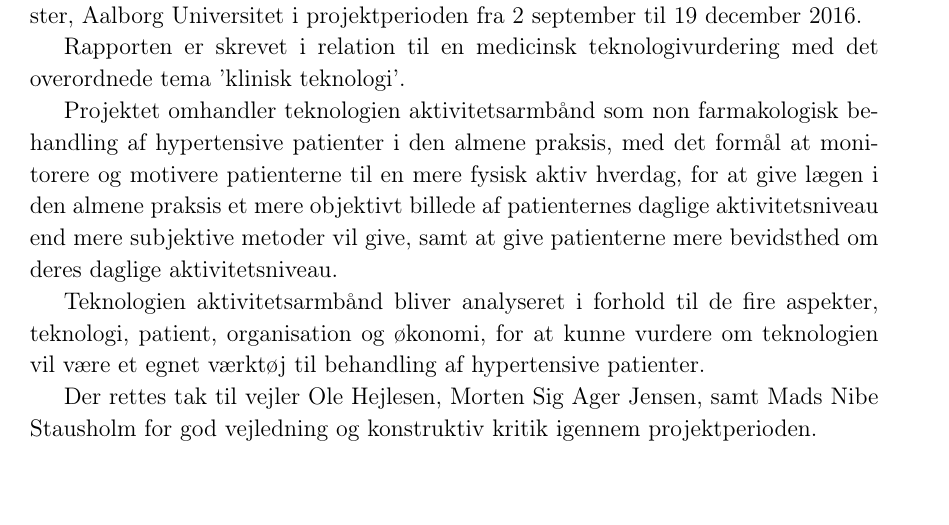
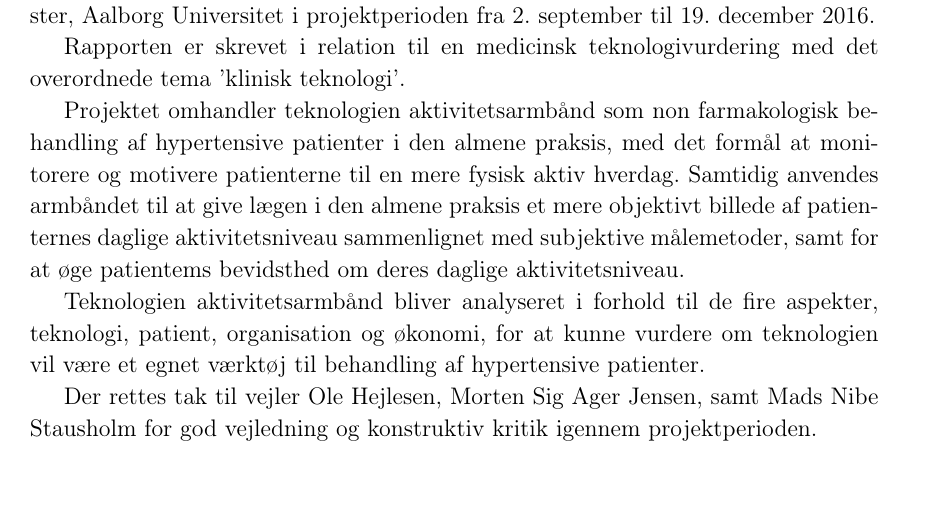
Before and after one commit to signehk/ST5, a LaTeX book (main.tex, which reads contents/xFormaliteter/forord.tex): part of page 5 of 8, cut so that both start at the same text. Compiled offline with pdfLaTeX.

Commit message:
Rettede lidt i forord

```diff
--- a/contents/xFormaliteter/forord.tex
+++ b/contents/xFormaliteter/forord.tex
@@ -1,10 +1,10 @@
 \chapter*{Forord}
 
-Denne rapport er skrevet af gruppe 5404, sundhedsteknologistuderende på 5. semester, Aalborg Universitet i projektperioden fra 2 september til 19 december 2016.
+Denne rapport er skrevet af gruppe 5404, sundhedsteknologistuderende på 5. semester, Aalborg Universitet i projektperioden fra 2. september til 19. december 2016.
 
 Rapporten er skrevet i relation til en medicinsk teknologivurdering med det overordnede tema 'klinisk teknologi'.
 
-Projektet omhandler teknologien aktivitetsarmbånd som non farmakologisk behandling af hypertensive patienter i den almene praksis, med det formål at monitorere og motivere patienterne til en mere fysisk aktiv hverdag, for at give lægen i den almene praksis et mere objektivt billede af patienternes daglige aktivitetsniveau end mere subjektive metoder vil give, samt at give patienterne mere bevidsthed om deres daglige aktivitetsniveau.
+Projektet omhandler teknologien aktivitetsarmbånd som non farmakologisk behandling af hypertensive patienter i den almene praksis, med det formål at monitorere og motivere patienterne til en mere fysisk aktiv hverdag. Samtidig anvendes armbåndet til at give lægen i den almene praksis et mere objektivt billede af patienternes daglige aktivitetsniveau sammenlignet med subjektive målemetoder, samt for at øge patientems bevidsthed om deres daglige aktivitetsniveau.
 
 Teknologien aktivitetsarmbånd bliver analyseret i forhold til de fire aspekter, teknologi, patient, organisation og økonomi, for at kunne vurdere om teknologien vil være et egnet værktøj til behandling af hypertensive patienter.
 
```
